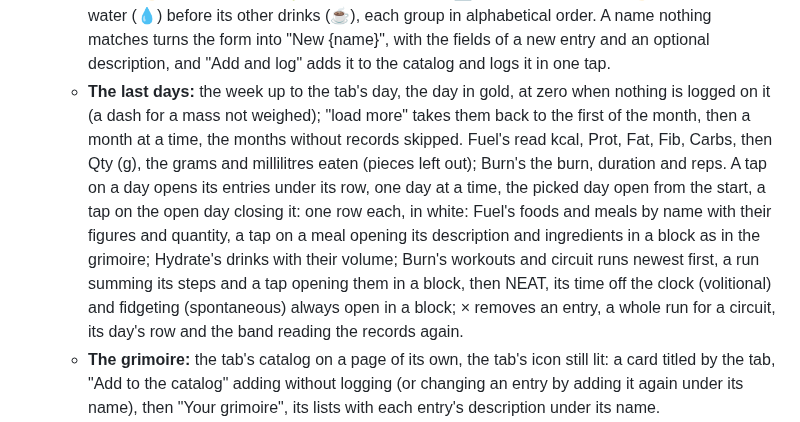
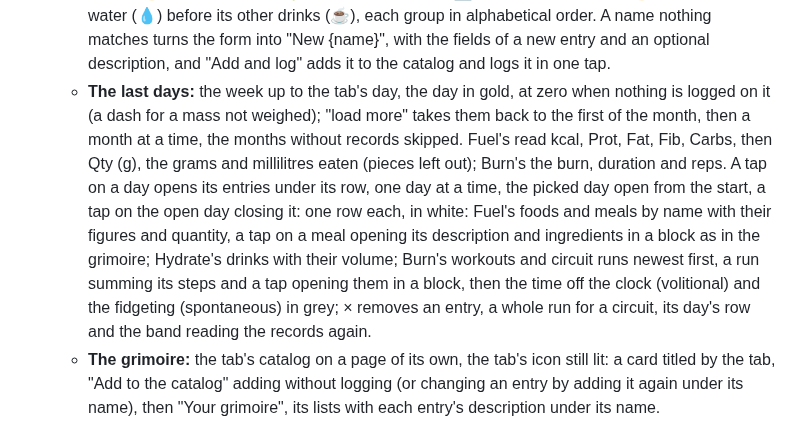
Before and after one commit to Maeevick/grindstone, a Markdown page: README.md, the part around the change. Drawn GitHub-style.

Commit message:
docs: the README tells the time off the clock and the fidgeting in grey again

```diff
--- a/README.md
+++ b/README.md
@@ -31,7 +31,7 @@ Version 0.1, the full scope, on five tabs under an icon bar (🏠 Home, ⚖️ G
 - **Each tab** runs the same way: "Pick the day" (today when the tab opens, shown as yyyy-mm-dd), the log form, its title on the left and, on its right, "open the grimoire 📚" on one line (but on Gather, which has no grimoire), where the day stands, then the last days.
   - **Previews:** what is about to be logged shows on the day before it is: the food chosen or typed, at its quantity or a portion, with the plate in progress (Fuel), the drink chosen at its volume or a serving (Hydrate), the workout chosen with the session in progress (Burn), as a dashed ghost on the gauge and a line, "With the food: 1096 kcal, 22 of them spent digesting it.", "With the drink: 4410 mL.", "With the workout: 485 kcal.". On Fuel the core prices the day as it would stand once they are eaten, so the band itself moves with their digestion, drawn dashed with its maintenance, and the macros' gaps are weighed against the goals of that day.
   - **Search or create:** every chooser starts on "Select me" and narrows from three letters typed, starting matches first, then those containing them, ignoring case and accents. Fuel's offers its meals (💪) before its foods (🥦), Burn's its circuits (🔄) before its exercises (💪), Hydrate's its water (💧) before its other drinks (☕), each group in alphabetical order. A name nothing matches turns the form into "New {name}", with the fields of a new entry and an optional description, and "Add and log" adds it to the catalog and logs it in one tap.
-  - **The last days:** the week up to the tab's day, the day in gold, at zero when nothing is logged on it (a dash for a mass not weighed); "load more" takes them back to the first of the month, then a month at a time, the months without records skipped. Fuel's read kcal, Prot, Fat, Fib, Carbs, then Qty (g), the grams and millilitres eaten (pieces left out); Burn's the burn, duration and reps. A tap on a day opens its entries under its row, one day at a time, the picked day open from the start, a tap on the open day closing it: one row each, in white: Fuel's foods and meals by name with their figures and quantity, a tap on a meal opening its description and ingredients in a block as in the grimoire; Hydrate's drinks with their volume; Burn's workouts and circuit runs newest first, a run summing its steps and a tap opening them in a block, then NEAT, its time off the clock (volitional) and fidgeting (spontaneous) always open in a block; × removes an entry, a whole run for a circuit, its day's row and the band reading the records again.
+  - **The last days:** the week up to the tab's day, the day in gold, at zero when nothing is logged on it (a dash for a mass not weighed); "load more" takes them back to the first of the month, then a month at a time, the months without records skipped. Fuel's read kcal, Prot, Fat, Fib, Carbs, then Qty (g), the grams and millilitres eaten (pieces left out); Burn's the burn, duration and reps. A tap on a day opens its entries under its row, one day at a time, the picked day open from the start, a tap on the open day closing it: one row each, in white: Fuel's foods and meals by name with their figures and quantity, a tap on a meal opening its description and ingredients in a block as in the grimoire; Hydrate's drinks with their volume; Burn's workouts and circuit runs newest first, a run summing its steps and a tap opening them in a block, then the time off the clock (volitional) and the fidgeting (spontaneous) in grey; × removes an entry, a whole run for a circuit, its day's row and the band reading the records again.
   - **The grimoire:** the tab's catalog on a page of its own, the tab's icon still lit: a card titled by the tab, "Add to the catalog" adding without logging (or changing an entry by adding it again under its name), then "Your grimoire", its lists with each entry's description under its name.
 - **Gather:** mass and waist, filled with the day's record when there is one, the body mass marked required when there is not, and the day's weigh-in removed from the same card.
   - Where you stand: the body mass and the lean mass each on a line labelled by its ends, each titled with where it stands (the body mass with its band, the lean mass with how far it is to reach its goal or above it), the goal ticked, the day in blue, the body mass green within 1% of its goal (where the pace says it stands at it), the lean mass green from its goal up, its goal being a floor; the goals in force, else WHO's recommendations (a body mass index of 21.7, Gallagher's healthy fat). The lean-mass goal is the goal mass less its goal fat.
```
